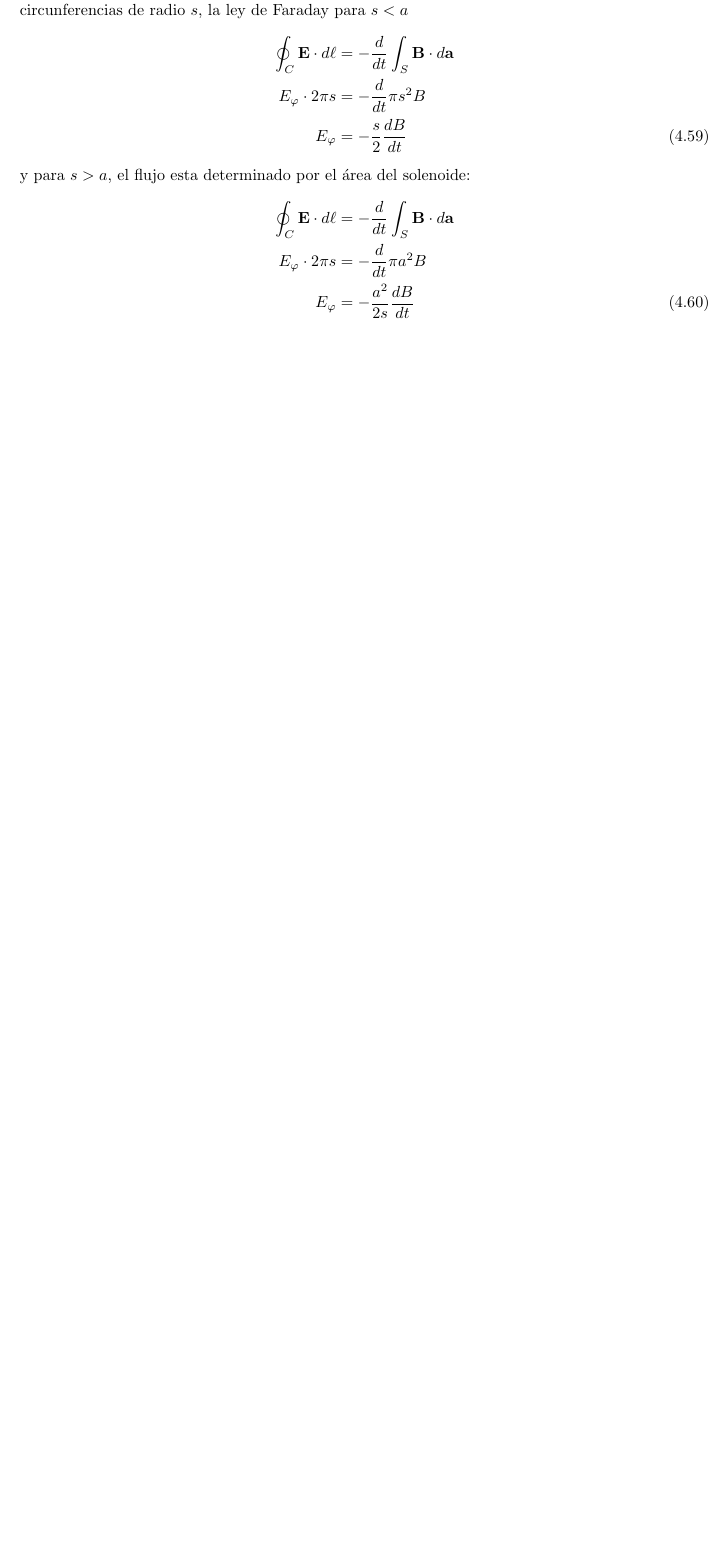
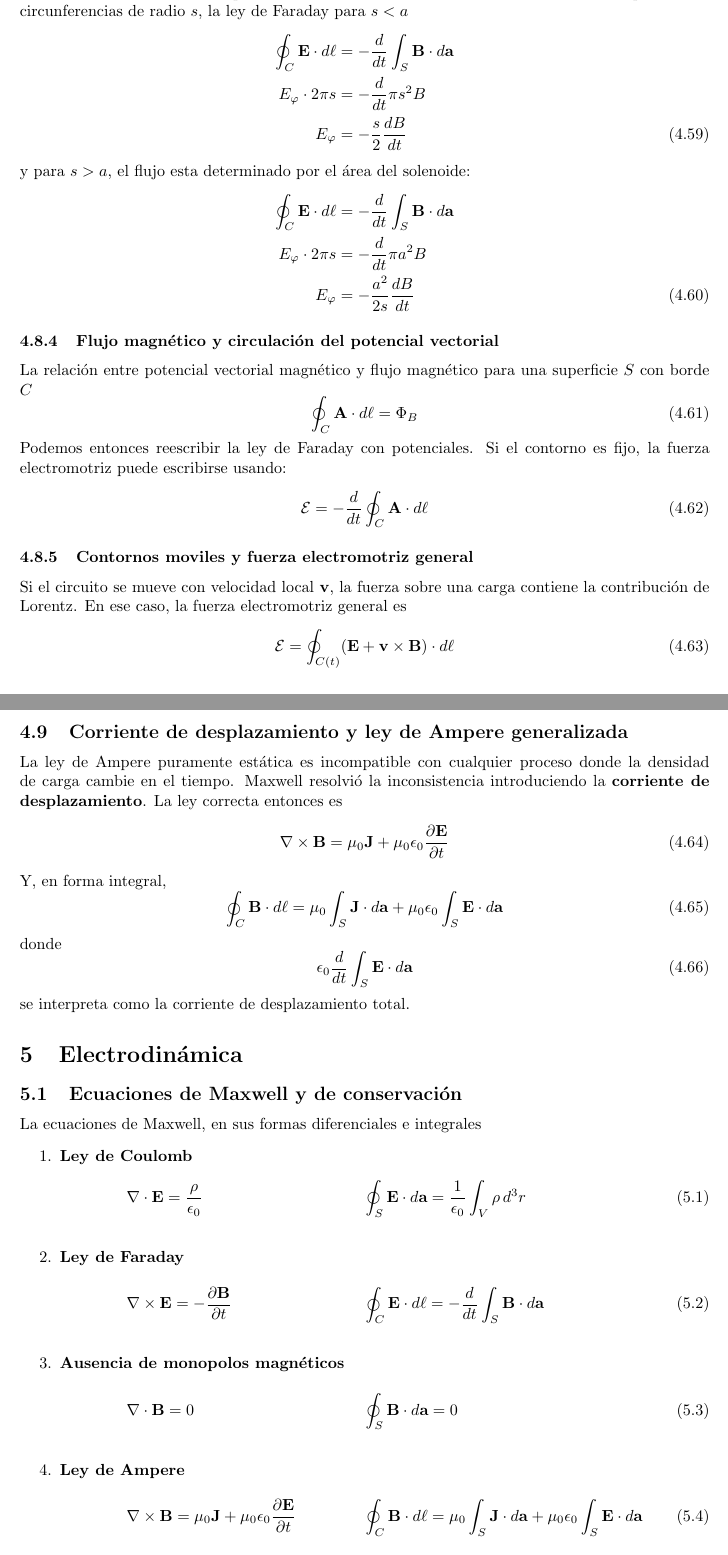
Before and after one commit to simon-FH/MAGISTER, a LaTeX document (Electrodinámica/Apuntes/Apuntes_Electrodinámica.tex): part of page 25 of 25 before the commit and two parts of pages 25 and 26 of 27 after it, the two joined at a grey line, cut so that both start at the same text, the shorter picture padded with empty space. Compiled offline with pdfLaTeX.

Commit message:
Electro - Empieza dinámica

```diff
--- a/Electrodinámica/Apuntes/Apuntes_Electrodinámica.tex
+++ b/Electrodinámica/Apuntes/Apuntes_Electrodinámica.tex
@@ -40,7 +40,8 @@
 \newcommand{\phat}{\hat{\mathbf{\varphi}}}
 \newcommand{\rhhat}{\hat{\mathbf{\rho}}}
 \newcommand{\nhat}{\hat{\mathbf{n}}}
-\newcommand{\eo}{\epsilon_0}
+\newcommand{\eo}{\epsilon_{0}}
+\newcommand{\uo}{\mu_{0}}
 \newcommand{\ke}{\frac{1}{4\pi\eo}}
 \newcommand{\rdif}{\rv - \rv'}
 \newcommand{\pd}[2]{\dfrac{\partial #1}{\partial #2}}
@@ -1548,3 +1549,48 @@ y para \(s > a\), el flujo esta determinado por el área del solenoide:
 	E_{\varphi} &= - \frac{a^2}{2 s} \td{B}{t}
 \end{align}
 
+\subsubsection{Flujo magnético y circulación del potencial vectorial}
+La relación entre potencial vectorial magnético y flujo magnético para una superficie \(S\) con borde \(C\)
+\begin{equation}
+	\oint_{C} \n{A}\cdot d\ell = \Phi_{B}
+\end{equation}
+Podemos entonces reescribir la ley de Faraday con potenciales. Si el contorno es fijo, la fuerza electromotriz puede escribirse usando:
+\begin{equation}
+	\mathcal{E} = - \td{}{t} \oint_{C} \n{A}\cdot d\ell
+\end{equation}
+
+\subsubsection{Contornos moviles y fuerza electromotriz general}
+Si el circuito se mueve con velocidad local \(\n{v}\), la fuerza sobre una carga contiene la contribución de Lorentz. En ese caso, la fuerza electromotriz general es
+\begin{equation}
+	\mathcal{E} = \oint_{C(t)} (\n{E} + \n{v}\times\n{B})\cdot d\ell
+\end{equation}
+
+\subsection{Corriente de desplazamiento y ley de Ampere generalizada}
+La ley de Ampere puramente estática es incompatible con cualquier proceso donde la densidad de carga cambie en el tiempo. Maxwell resolvió la inconsistencia introduciendo la \textbf{corriente de desplazamiento}. La ley correcta entonces es
+\begin{equation}
+	\ro\n{B} = \uo\n{J} + \uo\eo\pd{\n{E}}{t}
+\end{equation}
+Y, en forma integral,
+\begin{equation}
+	\oint_{C} \n{B}\cdot d\ell = \uo\int_{S}\n{J}\cdot d\n{a} + \uo\eo\int_{S}\n{E}\cdot d\n{a}
+\end{equation}
+donde
+\begin{equation}
+	\eo\td{}{t}\int_{S}\n{E}\cdot d\n{a}
+\end{equation}
+se interpreta como la corriente de desplazamiento total.
+
+\section{Electrodinámica}
+\subsection{Ecuaciones de Maxwell y de conservación}
+La ecuaciones de Maxwell, en sus formas diferenciales e integrales
+\begin{enumerate}
+	\item \textbf{Ley de Coulomb}
+	\begin{align}
+		&\di\n{E} = \dfrac{\rho}{\eo} & &\oint_{S}\n{E}\cdot d\n{a} = \dfrac{1}{\eo}\int_{V}\rho\,d^3 r \label{Maxwell_Coulomb}\\
+		\intertext{\item \textbf{Ley de Faraday}}
+		&\ro\n{E} = - \pd{\n{B}}{t} & &\oint_{C} \n{E}\cdot d\ell = - \td{}{t} \int_{S}\n{B}\cdot d\n{a} \label{Maxwell_Faraday}\\
+		\intertext{\item \textbf{Ausencia de monopolos magnéticos}}
+		&\di\n{B} = 0 & &\oint_{S} \n{B}\cdot d\n{a} = 0 \label{Maxwell_monoplos}\\
+		\intertext{\item \textbf{Ley de Ampere}}
+		&\ro\n{B} = \uo\n{J} + \uo\eo\pd{\n{E}}{t} & &\oint_{C} \n{B}\cdot d\ell = \uo\int_{S}\n{J}\cdot d\n{a} + \uo\eo\int_{S}\n{E}\cdot d\n{a} \label{Maxwell_Ampere}
+	\end{align}
```
Also changed, not shown: Electrodinámica/Apuntes/Apuntes_Electrodinámica.pdf, Electrodinámica/Apuntes/Apuntes_Electrodinámica.tex (99 more changed lines), 3 other files.
